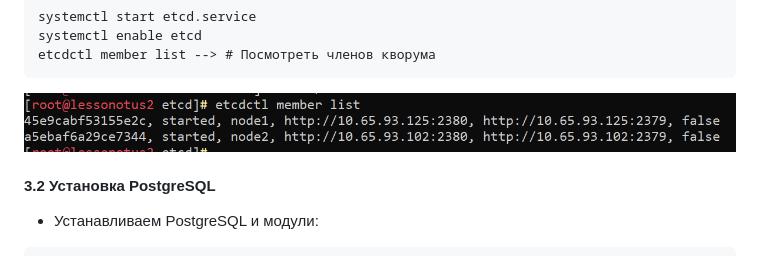
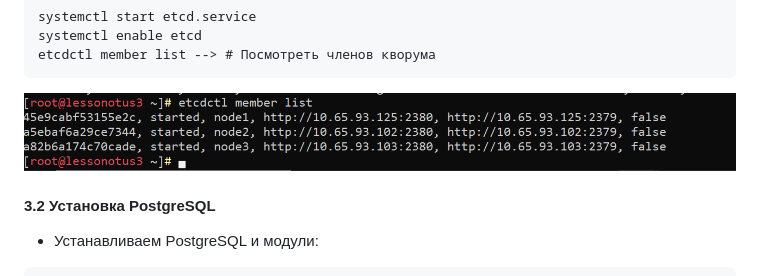
Before and after one commit to Uensi/otus-pgsql-advanced, a Markdown page: HW-04/HW-Высокая доступность развертывание Patroni.md, the part around the change. Drawn GitHub-style.

````diff
--- a/HW-04/HW-Высокая доступность развертывание Patroni.md
+++ b/HW-04/HW-Высокая доступность развертывание Patroni.md
@@ -765,7 +765,7 @@ systemctl start etcd.service
 systemctl enable etcd
 etcdctl member list --> # Посмотреть членов кворума
 ```
-![etcd](image/etcd2.png)
+![etcd](image/etcd3.png)
 
 
 #### 3.2 Установка PostgreSQL
````
